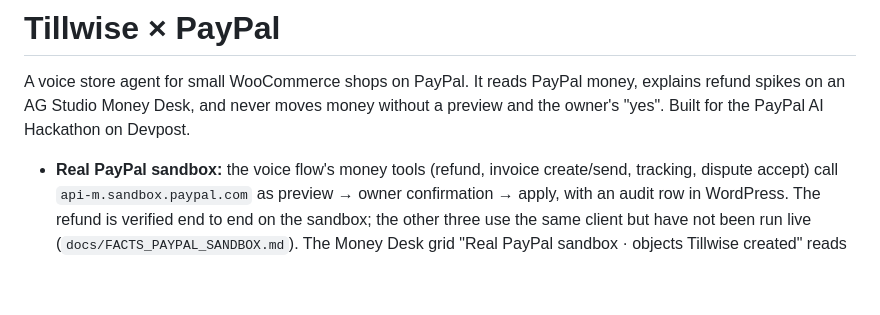
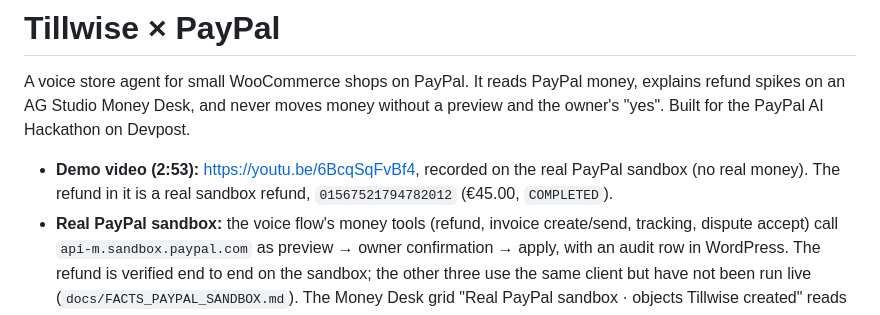
Before and after one commit to dumplingdeveloper/tillwise-paypal-money-desk, a Markdown page: README.md, the part around the change. Drawn GitHub-style; blank space fills up the shorter version.

Commit message:
docs: published repo and YouTube video (https://youtu.be/6BcqSqFvBf4); independent ASR, PayPal read-back and frame checks
Co-authored-by: Copilot <223556219+Copilot@users.noreply.github.com>

```diff
--- a/README.md
+++ b/README.md
@@ -2,6 +2,7 @@
 
 A voice store agent for small WooCommerce shops on PayPal. It reads PayPal money, explains refund spikes on an AG Studio Money Desk, and never moves money without a preview and the owner's "yes". Built for the PayPal AI Hackathon on Devpost.
 
+- **Demo video (2:53):** https://youtu.be/6BcqSqFvBf4, recorded on the real PayPal sandbox (no real money). The refund in it is a real sandbox refund, `01567521794782012` (€45.00, `COMPLETED`).
 - **Real PayPal sandbox:** the voice flow's money tools (refund, invoice create/send, tracking, dispute accept) call `api-m.sandbox.paypal.com` as preview → owner confirmation → apply, with an audit row in WordPress. The refund is verified end to end on the sandbox; the other three use the same client but have not been run live (`docs/FACTS_PAYPAL_SANDBOX.md`). The Money Desk grid "Real PayPal sandbox · objects Tillwise created" reads those objects back from PayPal.
 - **Mock data, labelled "· mock data" on every widget:** the Money Desk analytics (KPIs, revenue chart, refund rate, who still owes us, disputes, the refund drill-down). On the shared public sandbox app, Transaction Search returns other users' traffic, so the analytics run on a deterministic mock ledger. Details: `docs/DEVPOST.md` → "PayPal integration and mock vs sandbox".
 - **Two agents, both on the GitHub Copilot SDK:** the voice agent can move money only through the gated tools; the AG Studio AI panel agent is read-only.
```
Also changed, not shown: docs/DEVPOST.md (+5 -5 lines), docs/VIDEO_RENDER.md (+20 -0 lines).
